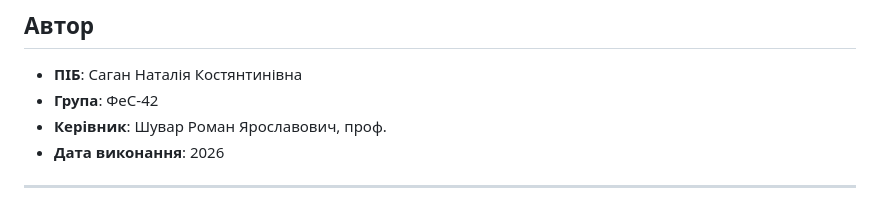
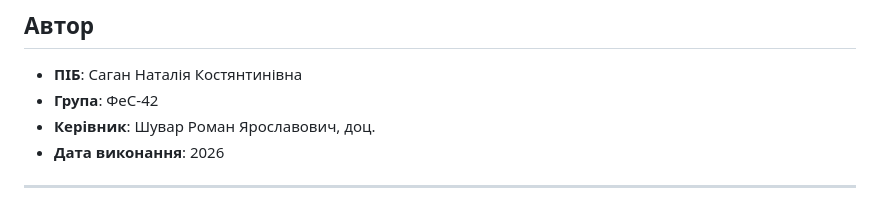
Before and after one commit to nataliesagan/personal-finance-manager, a Markdown page: README.md, the part around the change. Rendered like a GitHub page.

```diff
--- a/README.md
+++ b/README.md
@@ -9,7 +9,7 @@
 
 - **ПІБ**: Саган Наталія Костянтинівна
 - **Група**: ФеС-42
-- **Керівник**: Шувар Роман Ярославович, проф.
+- **Керівник**: Шувар Роман Ярославович, доц.
 - **Дата виконання**: 2026
 
 ---
```
